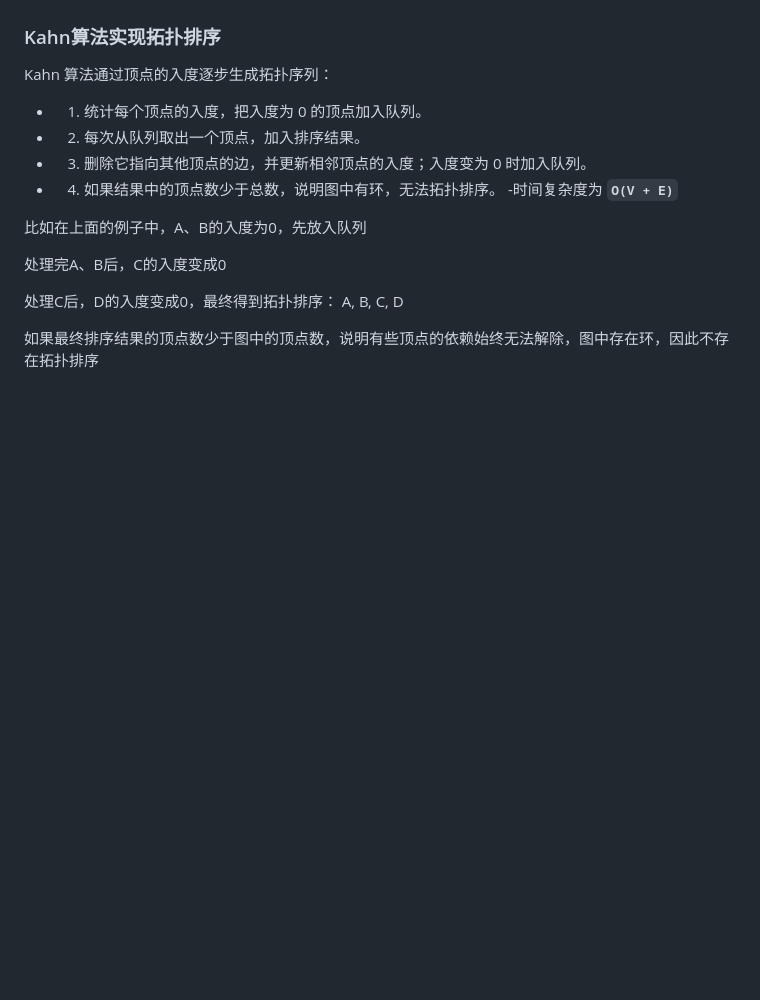
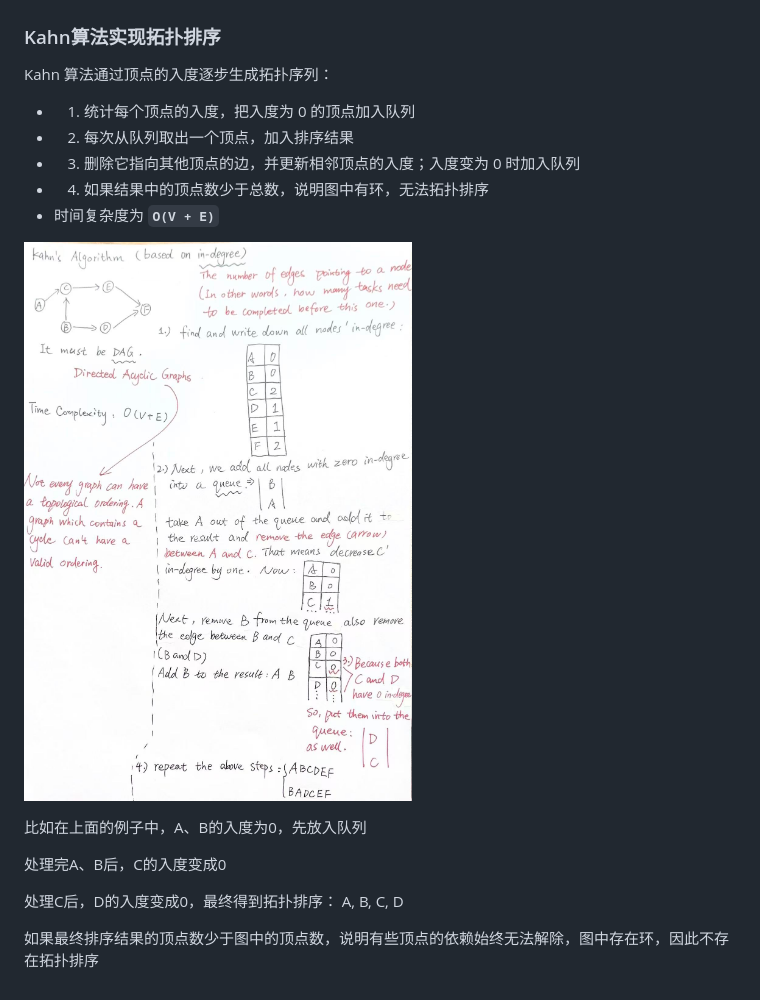
Before and after one commit to ElevenNie11/Awesome-DataStructure-Guide, a Markdown page: Graph/GraphGuide.md, the part around the change. Rendered like a GitHub page; pictures changed too: Graph/kahn.jpg (added); blank space fills up the shorter version.

Commit message:
解决md笔记中图片无法显示的问题

```diff
--- a/Graph/GraphGuide.md
+++ b/Graph/GraphGuide.md
@@ -82,11 +82,13 @@
 
 ### Kahn算法实现拓扑排序
 Kahn 算法通过顶点的入度逐步生成拓扑序列：
-- 1. 统计每个顶点的入度，把入度为 0 的顶点加入队列。
-- 2. 每次从队列取出一个顶点，加入排序结果。
-- 3. 删除它指向其他顶点的边，并更新相邻顶点的入度；入度变为 0 时加入队列。
-- 4. 如果结果中的顶点数少于总数，说明图中有环，无法拓扑排序。
--时间复杂度为 **`O(V + E)`**
+- 1. 统计每个顶点的入度，把入度为 0 的顶点加入队列
+- 2. 每次从队列取出一个顶点，加入排序结果
+- 3. 删除它指向其他顶点的边，并更新相邻顶点的入度；入度变为 0 时加入队列
+- 4. 如果结果中的顶点数少于总数，说明图中有环，无法拓扑排序
+- 时间复杂度为 **`O(V + E)`**
+
+![alt 手写kahn算法笔记](kahn.jpg)
 
 比如在上面的例子中，A、B的入度为0，先放入队列
 
```
Also changed, not shown: java-syntax-guide.md (+1 -1 lines).
